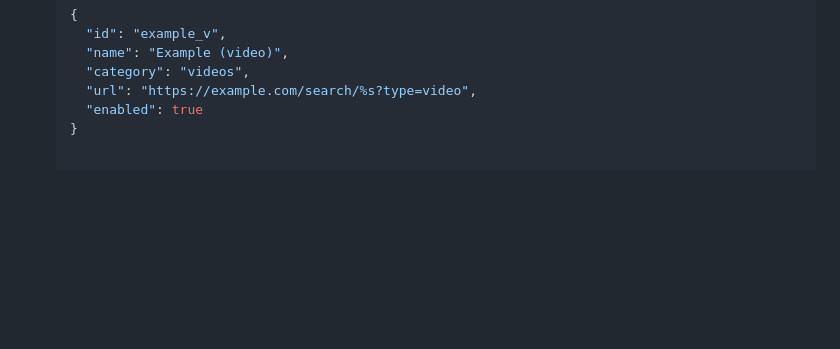
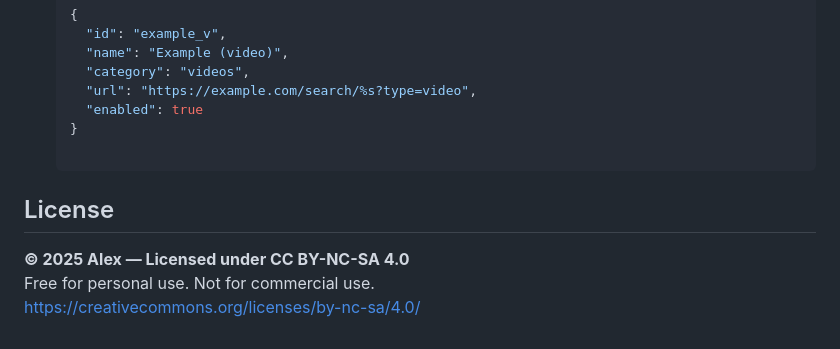
Before and after one commit to Blizky/multisearch, a Markdown page: README.md, the part around the change. Drawn GitHub-style; blank space fills up the shorter version.

```diff
--- a/README.md
+++ b/README.md
@@ -258,3 +258,8 @@ This fully resets the tool to a clean state.
     "url": "https://example.com/search/%s?type=video",
     "enabled": true
   }
+
+## License
+**© 2025 Alex — Licensed under CC BY-NC-SA 4.0**<br>
+Free for personal use. Not for commercial use.<br>
+https://creativecommons.org/licenses/by-nc-sa/4.0/
```
